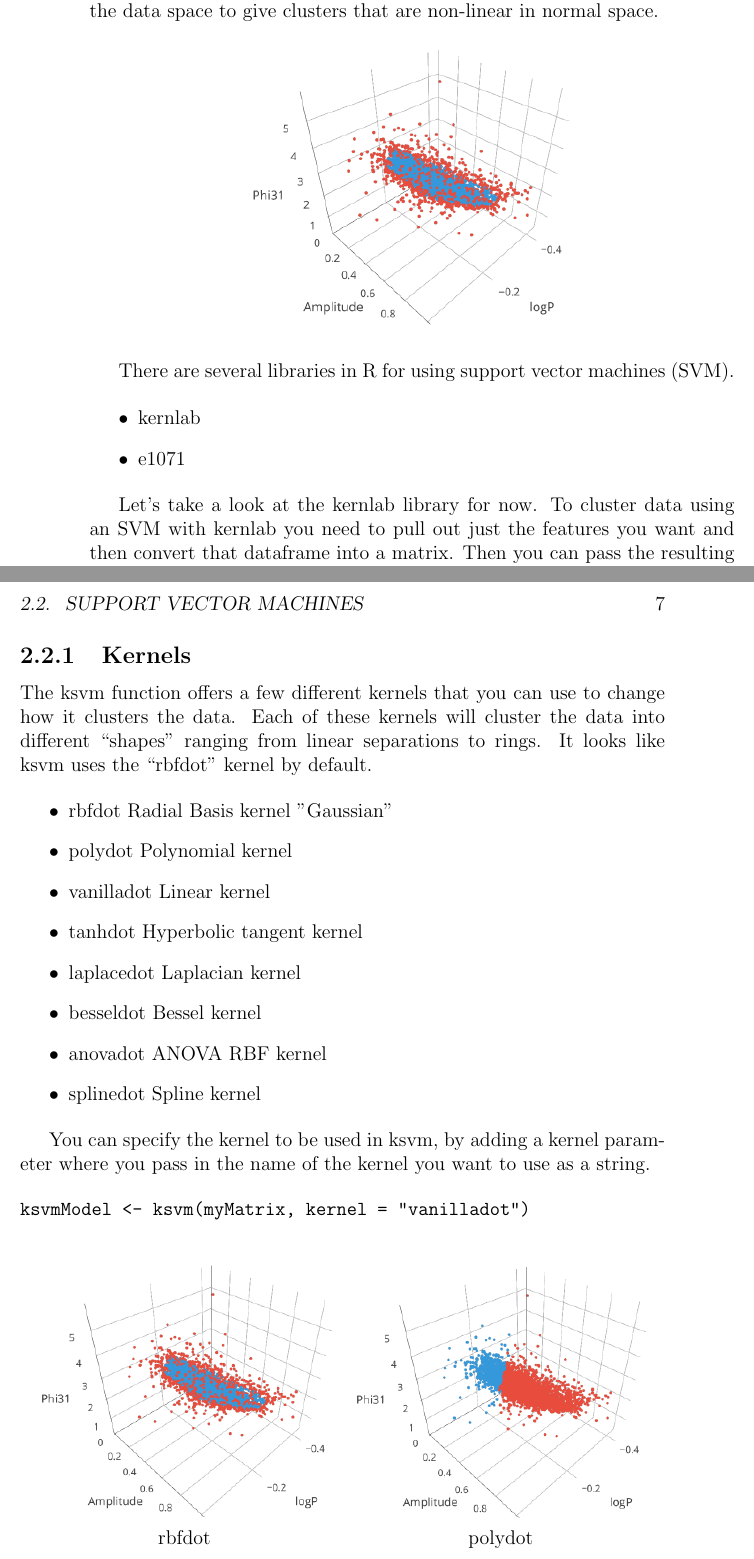
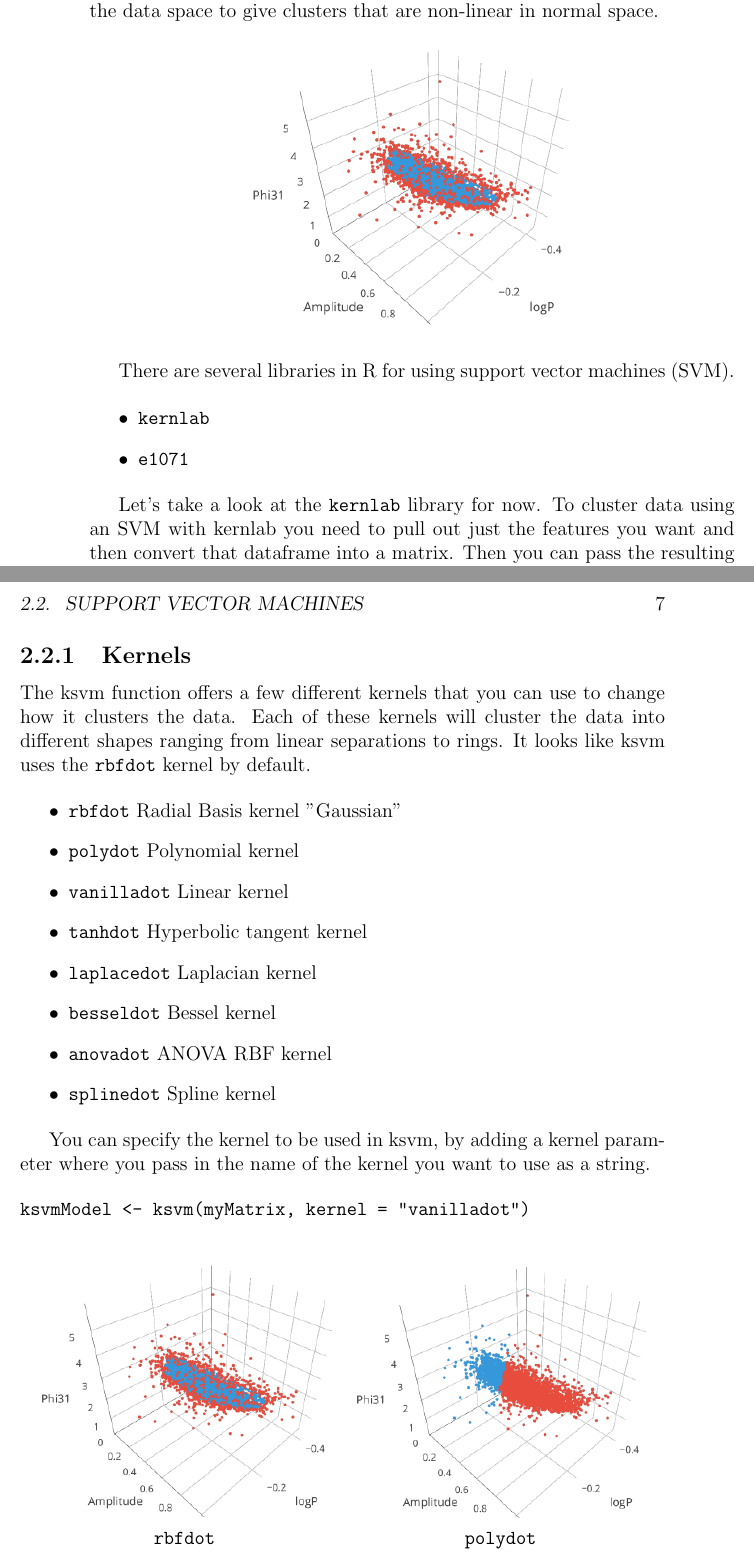
Before and after one commit to ExcaliburZero/r-clustering-and-classification, a LaTeX book (main.tex, which reads sections/clustering.tex): two parts of pages 10 and 11 of 12, joined at a grey line, cut so that both start at the same text. Compiled offline with pdfLaTeX.

Commit message:
Cleanup markdown of custering section
Cleanup the markdown used in the clustering section properly use verb
text for function and library names. Also make a few misc. fixes.

```diff
--- a/sections/clustering.tex
+++ b/sections/clustering.tex
@@ -30,11 +30,11 @@ Support Vector Machines are a clustering technique that tries to separate data u
 There are several libraries in R for using support vector machines (SVM).
 
 \begin{itemize}
-	\item kernlab
-	\item e1071
+	\item \verb|kernlab|
+	\item \verb|e1071|
 \end{itemize}
 
-Let's take a look at the kernlab library for now. To cluster data using an SVM with kernlab you need to pull out just the features you want and then convert that dataframe into a matrix. Then you can pass the resulting matrix into the ksvm function.
+Let's take a look at the \verb|kernlab| library for now. To cluster data using an SVM with kernlab you need to pull out just the features you want and then convert that dataframe into a matrix. Then you can pass the resulting matrix into the ksvm function.
 
 \begin{verbatim}
 myData <- offABClustering[,c("logP", "phi31", "amp.I")]
@@ -50,17 +50,17 @@ offABClustering$cluster <- as.factor(predictions)
 \end{verbatim}
 
 \subsection{Kernels}
-The ksvm function offers a few different kernels that you can use to change how it clusters the data. Each of these kernels will cluster the data into different ``shapes'' ranging from linear separations to rings. It looks like ksvm uses the ``rbfdot'' kernel by default.
+The ksvm function offers a few different kernels that you can use to change how it clusters the data. Each of these kernels will cluster the data into different shapes ranging from linear separations to rings. It looks like ksvm uses the \verb|rbfdot| kernel by default.
 
 \begin{itemize}
-	\item rbfdot Radial Basis kernel "Gaussian"
-	\item polydot Polynomial kernel
-	\item vanilladot Linear kernel
-	\item tanhdot Hyperbolic tangent kernel
-	\item laplacedot Laplacian kernel
-	\item besseldot Bessel kernel
-	\item anovadot ANOVA RBF kernel
-	\item splinedot Spline kernel
+	\item \verb|rbfdot| Radial Basis kernel "Gaussian"
+	\item \verb|polydot| Polynomial kernel
+	\item \verb|vanilladot| Linear kernel
+	\item \verb|tanhdot| Hyperbolic tangent kernel
+	\item \verb|laplacedot| Laplacian kernel
+	\item \verb|besseldot| Bessel kernel
+	\item \verb|anovadot| ANOVA RBF kernel
+	\item \verb|splinedot| Spline kernel
 \end{itemize}
 
 You can specify the kernel to be used in ksvm, by adding a kernel parameter where you pass in the name of the kernel you want to use as a string.
@@ -71,5 +71,5 @@ ksvmModel <- ksvm(myMatrix, kernel = "vanilladot")
 
 \begin{longtable}{ c c }
 	\includegraphics[width=0.3\paperwidth]{images/ksvm_rbfdot.png} & \includegraphics[width=0.3\paperwidth]{images/ksvm_polydot.png} \\
-	rbfdot & polydot \\
+	\verb|rbfdot| & \verb|polydot| \\
 	\includegraphics[width=0.3\paperwidth]{images/ksvm_vanilladot.png} & \includegraphics[width=0.3\paperwidth]{images/ksvm_tanhdot.png} \\
```
Also changed, not shown: sections/clustering.tex (12 more changed lines).
